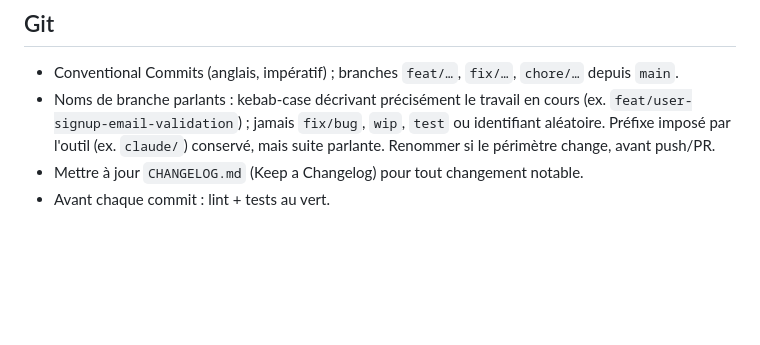
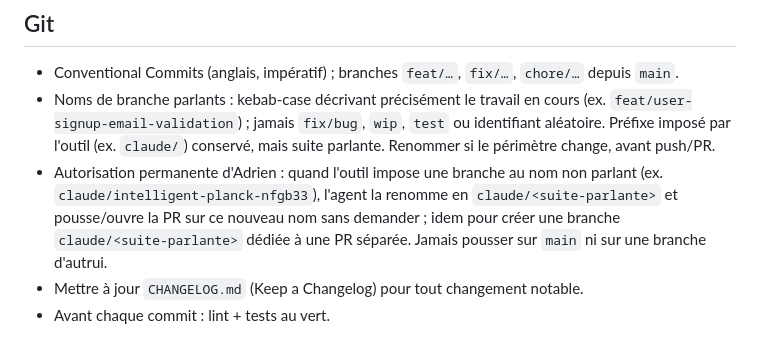
Before and after one commit to Bergamof/bergacast, a Markdown page: CLAUDE.md, the part around the change. Rendered like a GitHub page; blank space fills up the shorter version.

Commit message:
docs: allow agents to rename tool-imposed branches to descriptive names
Co-Authored-By: Claude Opus 5.5 <noreply@anthropic.com>
Claude-Session: https://claude.ai/code/session_012kpL82kckKHEJwZK3gFrsT

```diff
--- a/CLAUDE.md
+++ b/CLAUDE.md
@@ -103,6 +103,7 @@ AGPL-3.0 — tout nouveau fichier et toute dépendance doivent rester compatible
 ## Git
 - Conventional Commits (anglais, impératif) ; branches `feat/…`, `fix/…`, `chore/…` depuis `main`.
 - Noms de branche parlants : kebab-case décrivant précisément le travail en cours (ex. `feat/user-signup-email-validation`) ; jamais `fix/bug`, `wip`, `test` ou identifiant aléatoire. Préfixe imposé par l'outil (ex. `claude/`) conservé, mais suite parlante. Renommer si le périmètre change, avant push/PR.
+- Autorisation permanente d'Adrien : quand l'outil impose une branche au nom non parlant (ex. `claude/intelligent-planck-nfgb33`), l'agent la renomme en `claude/<suite-parlante>` et pousse/ouvre la PR sur ce nouveau nom sans demander ; idem pour créer une branche `claude/<suite-parlante>` dédiée à une PR séparée. Jamais pousser sur `main` ni sur une branche d'autrui.
 - Mettre à jour `CHANGELOG.md` (Keep a Changelog) pour tout changement notable.
 - Avant chaque commit : lint + tests au vert.
 ## Maintenance de ce fichier (obligatoire)
```
